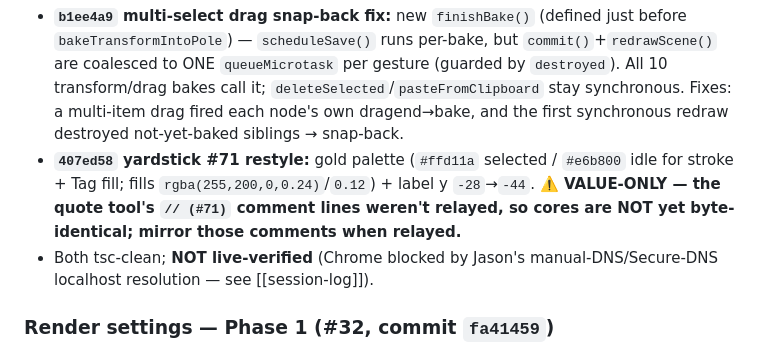
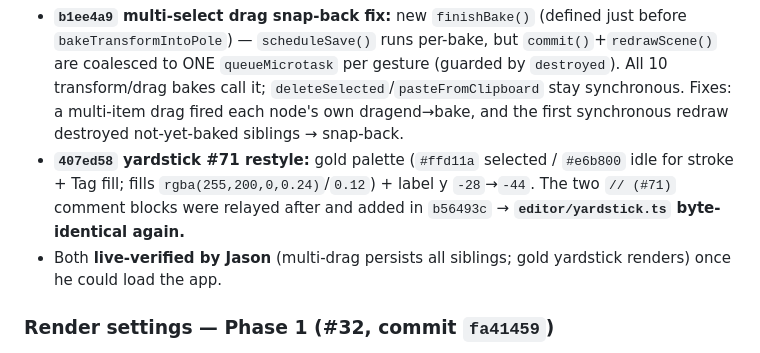
Before and after one commit to Yule-Love-Lights/design-tool, a Markdown page: docs/context/project_integration.md, the part around the change. Rendered like a GitHub page.

Commit message:
docs(context): Session 4 snapshot #8 -- yardstick #71 byte-identical complete; both upstreams live-verified

```diff
--- a/docs/context/project_integration.md
+++ b/docs/context/project_integration.md
@@ -205,8 +205,8 @@ Quote tool authored, we upstreamed verbatim (cores byte-identical again). `rende
 ### Post-A2 upstreams — drag-coalesce + yardstick (commits `b1ee4a9`, `407ed58`)
 Both quote-tool-authored, mirrored into shared `pages/editor.ts` / `editor/yardstick.ts`.
 - **`b1ee4a9` multi-select drag snap-back fix:** new `finishBake()` (defined just before `bakeTransformIntoPole`) — `scheduleSave()` runs per-bake, but `commit()`+`redrawScene()` are coalesced to ONE `queueMicrotask` per gesture (guarded by `destroyed`). All 10 transform/drag bakes call it; `deleteSelected`/`pasteFromClipboard` stay synchronous. Fixes: a multi-item drag fired each node's own dragend→bake, and the first synchronous redraw destroyed not-yet-baked siblings → snap-back.
-- **`407ed58` yardstick #71 restyle:** gold palette (`#ffd11a` selected / `#e6b800` idle for stroke + Tag fill; fills `rgba(255,200,0,0.24)`/`0.12`) + label y `-28`→`-44`. **⚠️ VALUE-ONLY — the quote tool's `// (#71)` comment lines weren't relayed, so cores are NOT yet byte-identical; mirror those comments when relayed.**
-- Both tsc-clean; **NOT live-verified** (Chrome blocked by Jason's manual-DNS/Secure-DNS localhost resolution — see [[session-log]]).
+- **`407ed58` yardstick #71 restyle:** gold palette (`#ffd11a` selected / `#e6b800` idle for stroke + Tag fill; fills `rgba(255,200,0,0.24)`/`0.12`) + label y `-28`→`-44`. The two `// (#71)` comment blocks were relayed after and added in `b56493c` → **`editor/yardstick.ts` byte-identical again.**
+- Both **live-verified by Jason** (multi-drag persists all siblings; gold yardstick renders) once he could load the app.
 
 ### Render settings — Phase 1 (#32, commit `fa41459`)
 First app-wide RENDER setting (how items DRAW, vs per-type seed defaults). Quote tool authored the shared core; we mirrored verbatim + built our app side.
```
